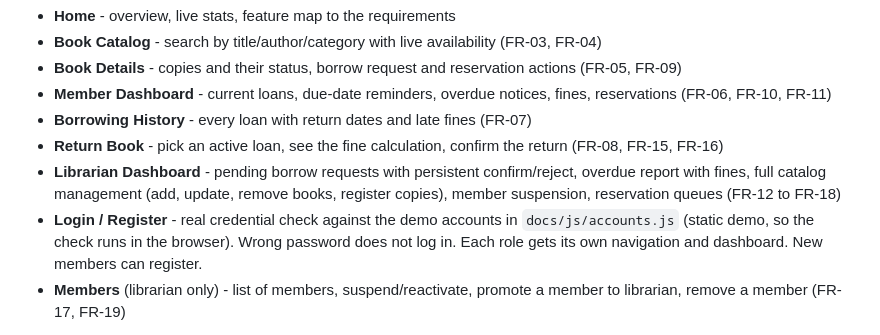
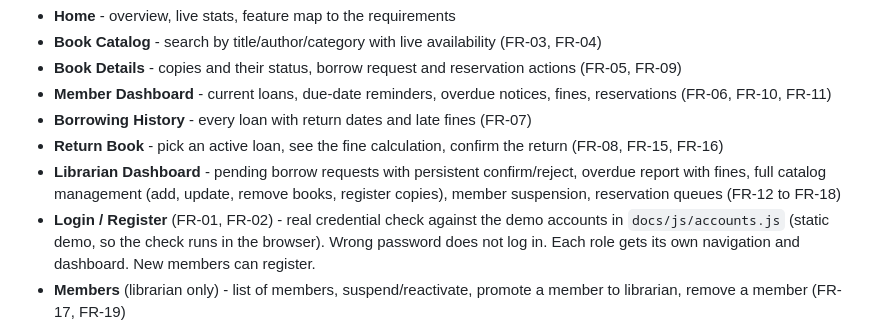
Before and after one commit to Hassan3443/library-management-system, a Markdown page: README.md, the part around the change. Drawn GitHub-style.

Commit message:
Diagrams: fix DFD balancing and notation, UML consistency, sequence flow; re-render; README FR tags

```diff
--- a/README.md
+++ b/README.md
@@ -35,7 +35,7 @@ Nine pages, static HTML/CSS/JS with mock data (no backend required, per the proj
 - **Borrowing History** - every loan with return dates and late fines (FR-07)
 - **Return Book** - pick an active loan, see the fine calculation, confirm the return (FR-08, FR-15, FR-16)
 - **Librarian Dashboard** - pending borrow requests with persistent confirm/reject, overdue report with fines, full catalog management (add, update, remove books, register copies), member suspension, reservation queues (FR-12 to FR-18)
-- **Login / Register** - real credential check against the demo accounts in `docs/js/accounts.js` (static demo, so the check runs in the browser). Wrong password does not log in. Each role gets its own navigation and dashboard. New members can register.
+- **Login / Register** (FR-01, FR-02) - real credential check against the demo accounts in `docs/js/accounts.js` (static demo, so the check runs in the browser). Wrong password does not log in. Each role gets its own navigation and dashboard. New members can register.
 - **Members** (librarian only) - list of members, suspend/reactivate, promote a member to librarian, remove a member (FR-17, FR-19)
 
 **Demo accounts:** librarian `hassan@gmail.com` / `12345678`; members `sara.m@example.com` / `sara1234`, `omar.k@example.com` / `omar1234`, `mona.s@example.com` / `mona1234` (no loans, can be removed), `hassan.ashraf@example.com` / `member101`.
```
Also changed, not shown: diagrams/README.md (+1 -1 lines), diagrams/activity-diagram.png, diagrams/class-diagram.png, diagrams/dfd0.png, diagrams/dfd1.png, diagrams/sequence-diagram.png, diagrams/use-case-diagram.png, 6 other files.
